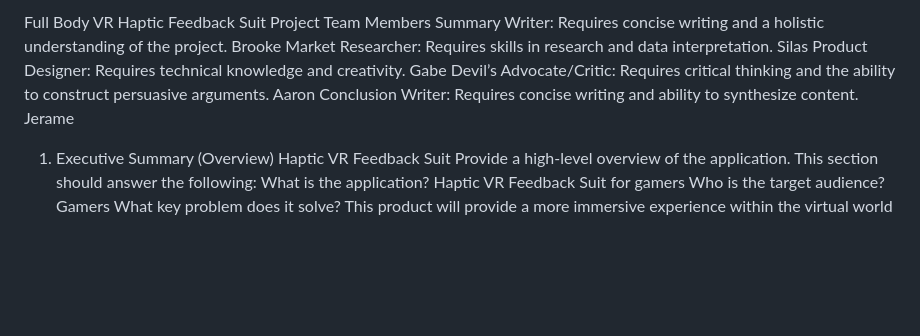
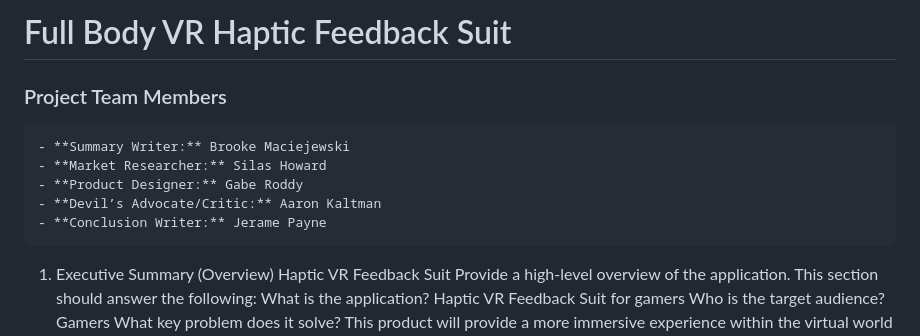
Before and after one commit to guyfromhershey/IGME-110-Repo, a Markdown page: p1.md, the part around the change. Rendered like a GitHub page; blank space fills up the shorter version.

Commit message:
Update p1.md
Formatted title and names

```diff
--- a/p1.md
+++ b/p1.md
@@ -1,15 +1,10 @@
-Full Body VR Haptic Feedback Suit
-Project Team Members
-Summary Writer: Requires concise writing and a holistic understanding of the project.
-Brooke
-Market Researcher: Requires skills in  research and data interpretation.
-	Silas
-Product Designer: Requires technical knowledge and creativity.
-Gabe
-Devil’s Advocate/Critic: Requires critical thinking and the ability to construct persuasive arguments.
-Aaron
-Conclusion Writer: Requires concise writing and ability to synthesize content.
-	Jerame
+# Full Body VR Haptic Feedback Suit
+### Project Team Members
+	- **Summary Writer:** Brooke Maciejewski
+	- **Market Researcher:** Silas Howard
+	- **Product Designer:** Gabe Roddy
+	- **Devil’s Advocate/Critic:** Aaron Kaltman
+	- **Conclusion Writer:** Jerame Payne
 
 1. Executive Summary (Overview)
 Haptic VR Feedback Suit
```
